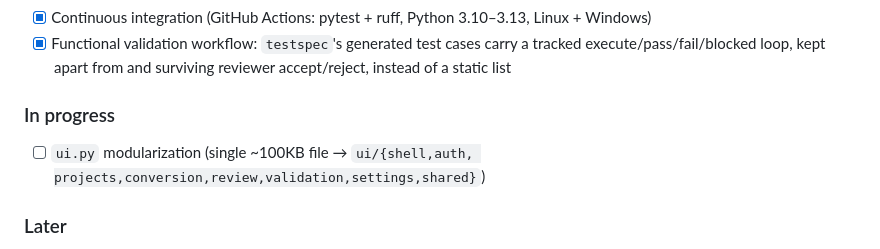
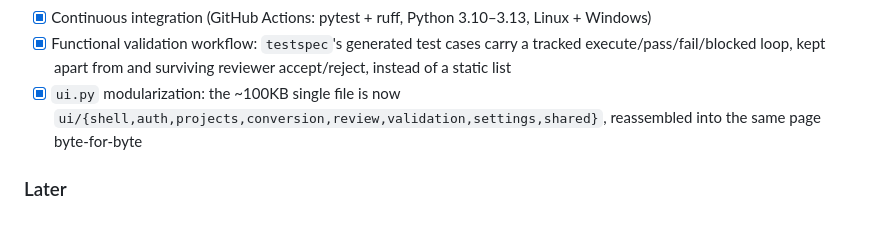
Before and after one commit to B2DEV-TECH/FormsLang, a Markdown page: README.md, the part around the change. GitHub-like rendering; blank space fills up the shorter version.

Commit message:
docs: mark ui.py modularization done in the roadmap

```diff
--- a/README.md
+++ b/README.md
@@ -602,11 +602,9 @@ proprietary business rules, credentials or production data.
 - [x] Functional validation workflow: `testspec`'s generated test cases
       carry a tracked execute/pass/fail/blocked loop, kept apart from and
       surviving reviewer accept/reject, instead of a static list
-
-### In progress
-
-- [ ] `ui.py` modularization (single ~100KB file → `ui/{shell,auth,
-      projects,conversion,review,validation,settings,shared}`)
+- [x] `ui.py` modularization: the ~100KB single file is now
+      `ui/{shell,auth,projects,conversion,review,validation,settings,shared}`,
+      reassembled into the same page byte-for-byte
 
 ### Later
 
```
